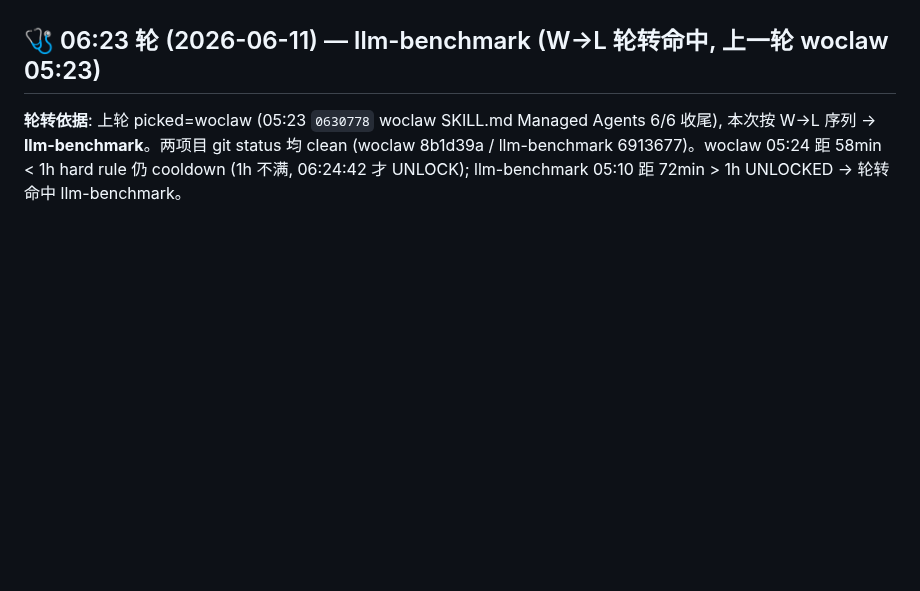
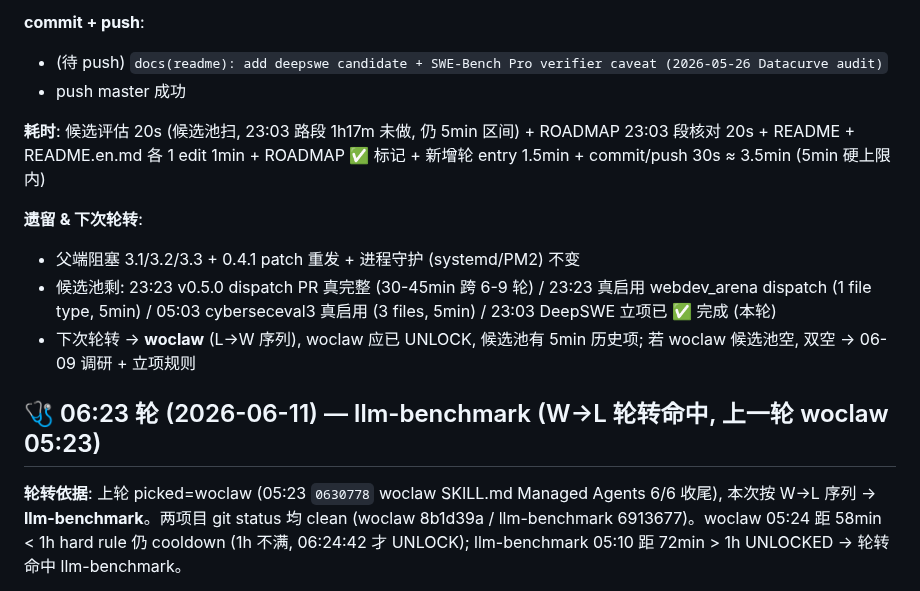
Before and after one commit to XingP14/llm-benchmark, a Markdown page: ROADMAP.md, the part around one of its changes. Drawn GitHub-style; blank space fills up the shorter version.

```diff
--- a/ROADMAP.md
+++ b/ROADMAP.md
@@ -5,3 +21,13 @@
+**commit + push**:
+- (待 push) `docs(readme): add deepswe candidate + SWE-Bench Pro verifier caveat (2026-05-26 Datacurve audit)`
+- push master 成功
+
+**耗时**: 候选评估 20s (候选池扫, 23:03 路段 1h17m 未做, 仍 5min 区间) + ROADMAP 23:03 段核对 20s + README + README.en.md 各 1 edit 1min + ROADMAP ✅ 标记 + 新增轮 entry 1.5min + commit/push 30s ≈ 3.5min (5min 硬上限内)
+
+**遗留 & 下次轮转**:
+- 父端阻塞 3.1/3.2/3.3 + 0.4.1 patch 重发 + 进程守护 (systemd/PM2) 不变
+- 候选池剩: 23:23 v0.5.0 dispatch PR 真完整 (30-45min 跨 6-9 轮) / 23:23 真启用 webdev_arena dispatch (1 file type, 5min) / 05:03 cyberseceval3 真启用 (3 files, 5min) / 23:03 DeepSWE 立项已 ✅ 完成 (本轮)
+- 下次轮转 → **woclaw** (L→W 序列), woclaw 应已 UNLOCK, 候选池有 5min 历史项; 若 woclaw 候选池空, 双空 → 06-09 调研 + 立项规则
 
 ## 🩺 06:23 轮 (2026-06-11) — llm-benchmark (W→L 轮转命中, 上一轮 woclaw 05:23)
 
```
Also changed, not shown: other parts of ROADMAP.md (+17 -1 lines), README.en.md (+3 -0 lines), README.md (+3 -0 lines).
